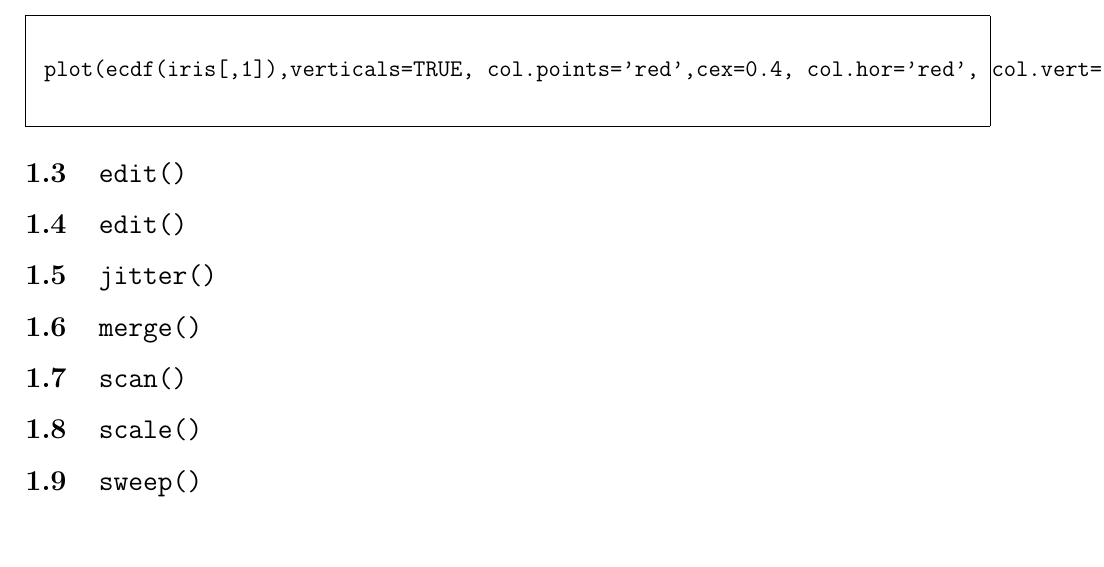
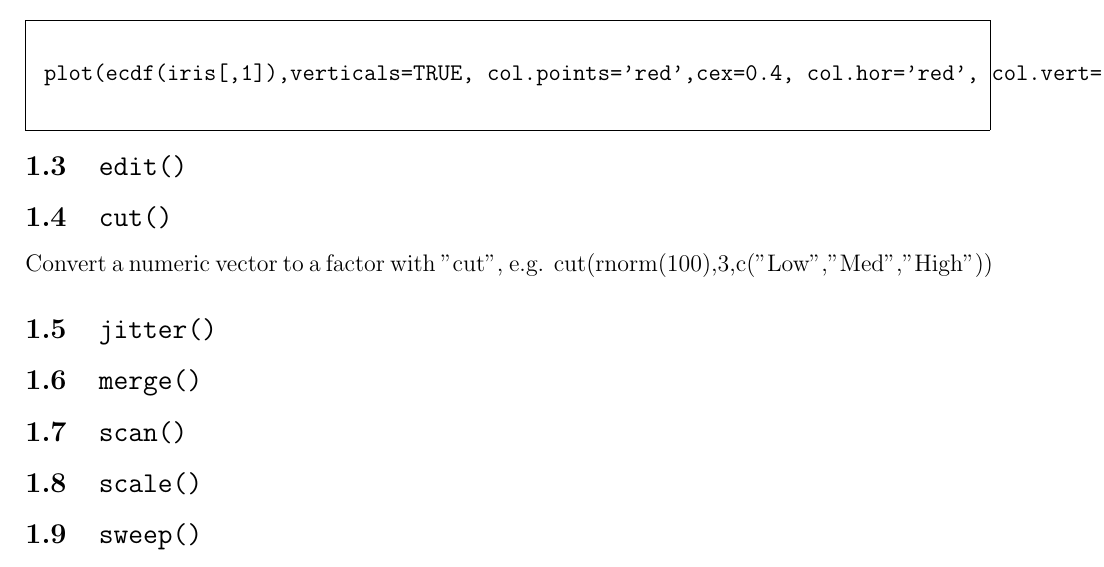
Before and after one commit to DublinR/CodingGraceRWorkshop, a LaTeX document (50Rcommands.tex): part of page 2 of 2, cut so that both start at the same text, the shorter picture padded with empty space. Compiled offline with pdfLaTeX.

Commit message:
Update 50Rcommands.tex

```diff
--- a/50Rcommands.tex
+++ b/50Rcommands.tex
@@ -58,7 +58,11 @@ plot(ecdf(iris[,1]),verticals=TRUE, col.points='red',cex=0.4, col.hor='red', col
 \end{framed}
 %--------------------------------------------------%
 \subsection{\texttt{edit()}}
-\subsection{\texttt{edit()}}
+\subsection{\texttt{cut()}}
+Convert a numeric vector to a factor with "cut", e.g.
+cut(rnorm(100),3,c("Low","Med","High"))
+% http://www.inside-r.org/r-doc/base/cut
+
 \subsection{\texttt{jitter()}}
 \subsection{\texttt{merge()}}
 \subsection{\texttt{scan()}}
```
